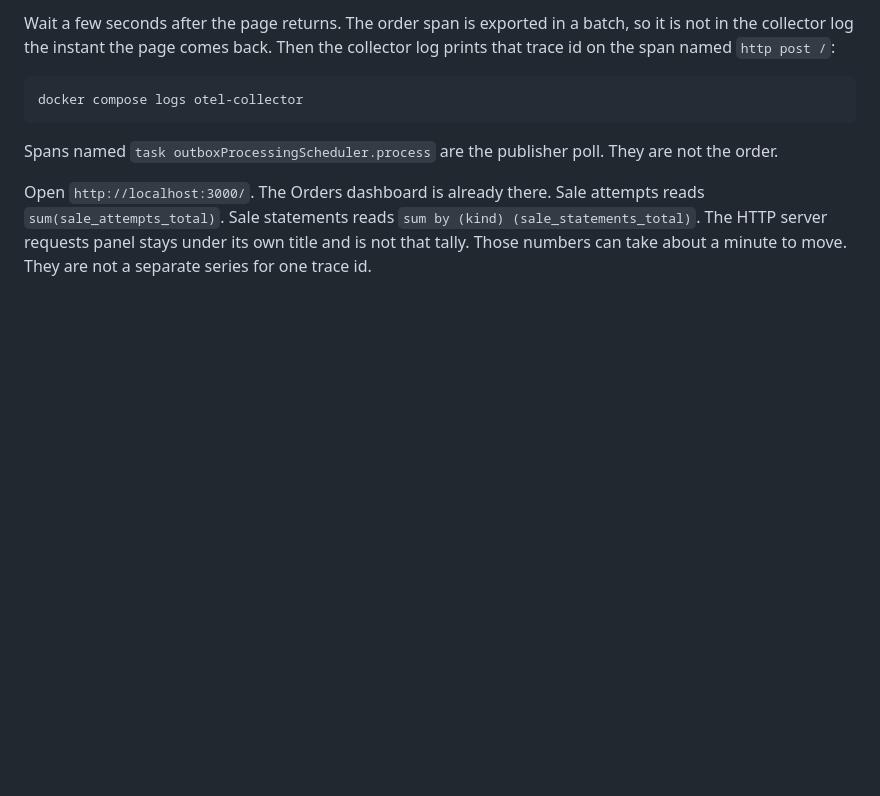
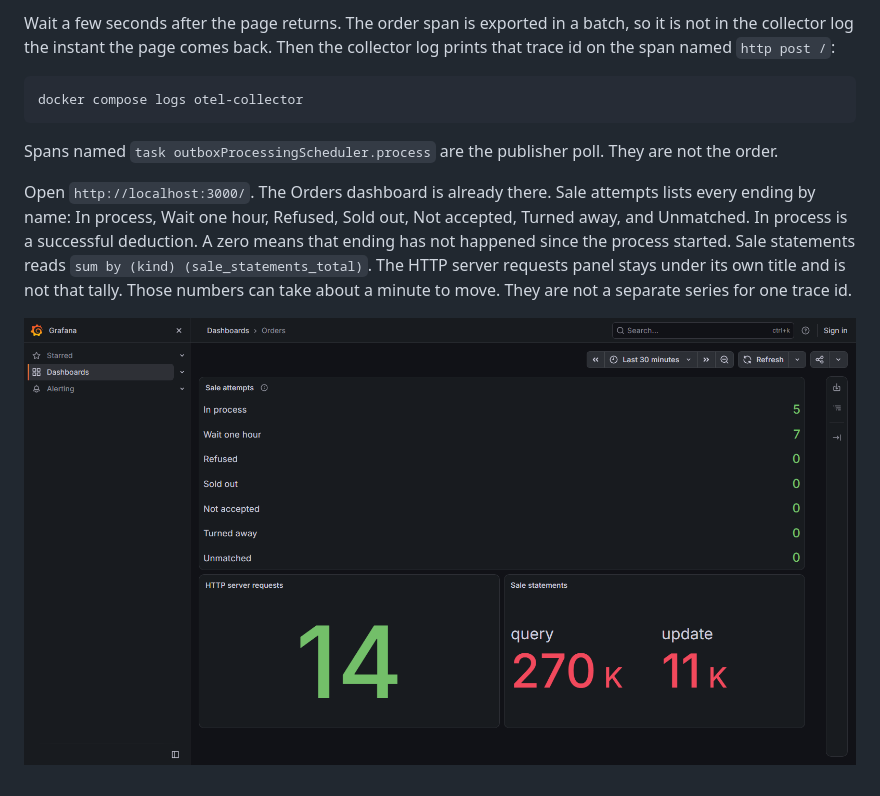
Before and after one commit to kevrsc/flashsale, a Markdown page: README.md, the part around the change. GitHub-like rendering; pictures changed too: docs/orders-dashboard.png (added); blank space fills up the shorter version.

Commit message:
Name each sale-attempt ending on the Orders dashboard so a count is not an unlabeled total.
Co-authored-by: Cursor <cursoragent@cursor.com>

```diff
--- a/README.md
+++ b/README.md
@@ -166,4 +166,6 @@ docker compose logs otel-collector
 
 Spans named `task outboxProcessingScheduler.process` are the publisher poll. They are not the order.
 
-Open `http://localhost:3000/`. The Orders dashboard is already there. Sale attempts reads `sum(sale_attempts_total)`. Sale statements reads `sum by (kind) (sale_statements_total)`. The HTTP server requests panel stays under its own title and is not that tally. Those numbers can take about a minute to move. They are not a separate series for one trace id.
+Open `http://localhost:3000/`. The Orders dashboard is already there. Sale attempts lists every ending by name: In process, Wait one hour, Refused, Sold out, Not accepted, Turned away, and Unmatched. In process is a successful deduction. A zero means that ending has not happened since the process started. Sale statements reads `sum by (kind) (sale_statements_total)`. The HTTP server requests panel stays under its own title and is not that tally. Those numbers can take about a minute to move. They are not a separate series for one trace id.
+
+![Orders dashboard](docs/orders-dashboard.png)
```
Also changed, not shown: 1 other file.
